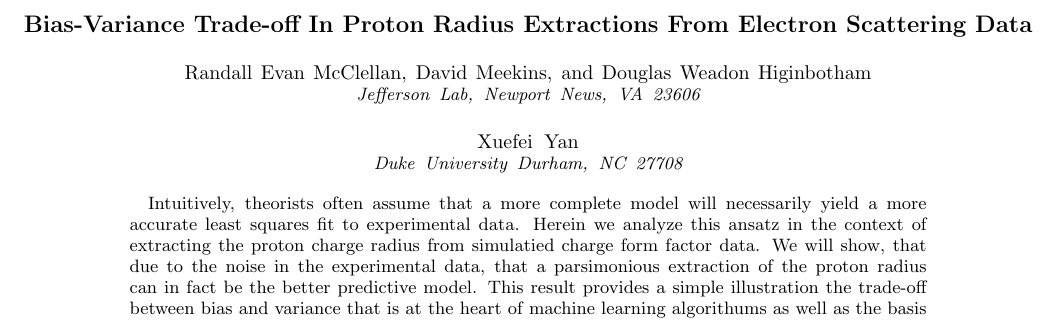
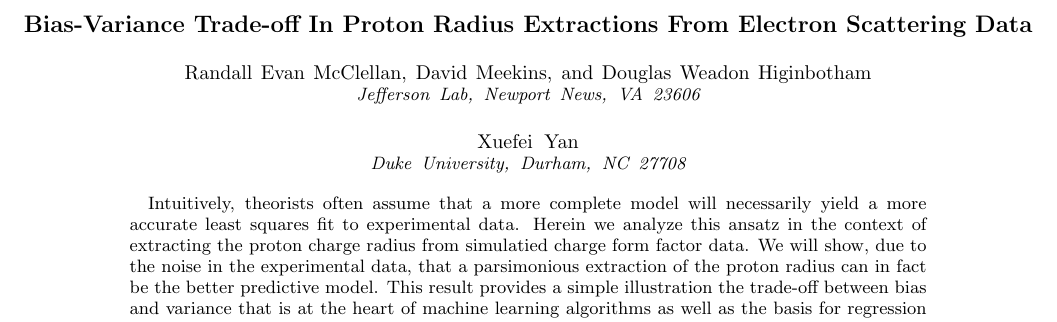
Before and after one commit to JeffersonLab/BiasVariance, a LaTeX paper (bias.tex): part of page 1 of 5, cut so that both start at the same text. Compiled offline with pdfLaTeX.

Commit message:
minor edits

```diff
--- a/bias.tex
+++ b/bias.tex
@@ -21,16 +21,16 @@
 \author{Douglas Weadon Higinbotham}
 \affiliation{Jefferson Lab, Newport News, VA 23606}
 \author{Xuefei Yan}
-\affiliation{Duke University Durham, NC 27708}
+\affiliation{Duke University, Durham, NC 27708}
 
 \begin{abstract}
 Intuitively, theorists often assume that a more complete model will necessarily yield a more
 accurate least squares fit to experimental data.   Herein we analyze this ansatz in the context of extracting
 the proton charge radius from simulatied charge form factor data.
-We will show, that due to the noise in the experimental data,
+We will show, due to the noise in the experimental data,
 that a parsimonious extraction of the proton radius can in fact be the better predictive model.  This result
 provides a simple illustration the trade-off between bias and variance that is at the
-heart of machine learning algorithums as well as the basis for regression regularization methods.
+heart of machine learning algorithms as well as the basis for regression regularization methods.
 
 \end{abstract}
 
```
